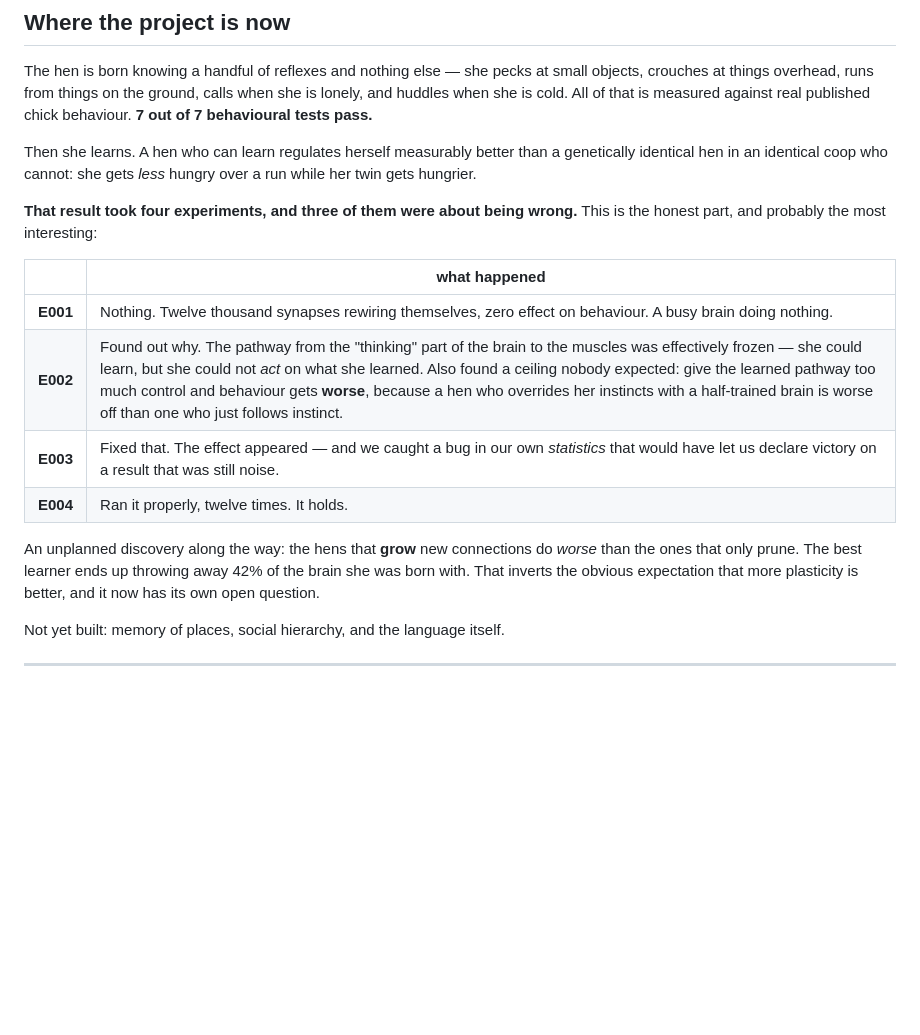
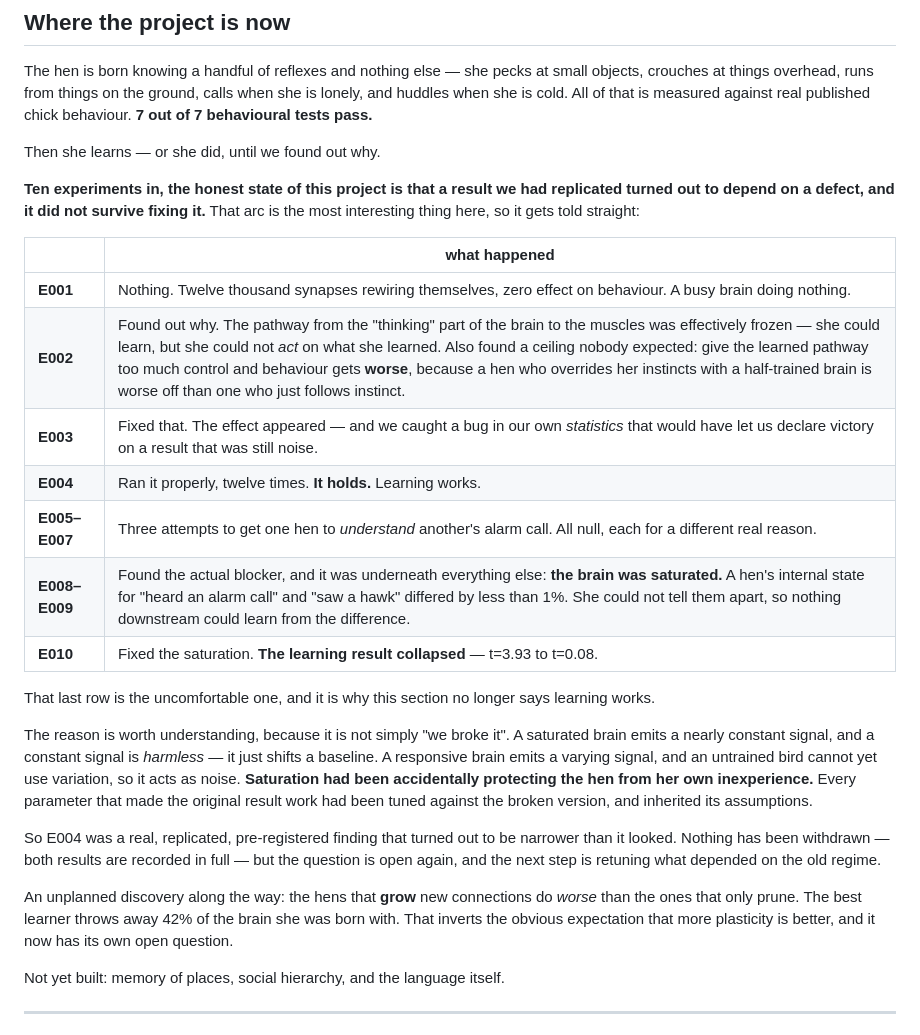
Before and after one commit to jonesy5090/sentient-chicken, a Markdown page: README.md, the part around the change. Drawn GitHub-style; blank space fills up the shorter version.

Commit message:
README: report the E010 collapse rather than the superseded result
The status section still said learning works, citing E004. E010 showed that result
does not survive fixing the saturation defect, so the section now tells the whole
arc through ten experiments and says plainly why it no longer claims what it did.

Keeps the explanation a non-specialist can follow: a saturated brain emits a nearly
constant signal, which is harmless because it only shifts a baseline, while a
responsive one emits variation an untrained bird cannot yet use. Saturation had been
accidentally protecting the hen from her own inexperience.

Co-Authored-By: Claude Opus 5 <noreply@anthropic.com>
Claude-Session: https://claude.ai/code/session_01RoGNKBRRffhmCLqZ4C9eHE

```diff
--- a/README.md
+++ b/README.md
@@ -108,24 +108,41 @@ objects, crouches at things overhead, runs from things on the ground, calls when
 is lonely, and huddles when she is cold. All of that is measured against real
 published chick behaviour. **7 out of 7 behavioural tests pass.**
 
-Then she learns. A hen who can learn regulates herself measurably better than a
-genetically identical hen in an identical coop who cannot: she gets *less* hungry over
-a run while her twin gets hungrier.
+Then she learns — or she did, until we found out why.
 
-**That result took four experiments, and three of them were about being wrong.** This
-is the honest part, and probably the most interesting:
+**Ten experiments in, the honest state of this project is that a result we had
+replicated turned out to depend on a defect, and it did not survive fixing it.** That
+arc is the most interesting thing here, so it gets told straight:
 
 | | what happened |
 |---|---|
 | **E001** | Nothing. Twelve thousand synapses rewiring themselves, zero effect on behaviour. A busy brain doing nothing. |
 | **E002** | Found out why. The pathway from the "thinking" part of the brain to the muscles was effectively frozen — she could learn, but she could not *act* on what she learned. Also found a ceiling nobody expected: give the learned pathway too much control and behaviour gets **worse**, because a hen who overrides her instincts with a half-trained brain is worse off than one who just follows instinct. |
 | **E003** | Fixed that. The effect appeared — and we caught a bug in our own *statistics* that would have let us declare victory on a result that was still noise. |
-| **E004** | Ran it properly, twelve times. It holds. |
+| **E004** | Ran it properly, twelve times. **It holds.** Learning works. |
+| **E005–E007** | Three attempts to get one hen to *understand* another's alarm call. All null, each for a different real reason. |
+| **E008–E009** | Found the actual blocker, and it was underneath everything else: **the brain was saturated.** A hen's internal state for "heard an alarm call" and "saw a hawk" differed by less than 1%. She could not tell them apart, so nothing downstream could learn from the difference. |
+| **E010** | Fixed the saturation. **The learning result collapsed** — t=3.93 to t=0.08. |
+
+That last row is the uncomfortable one, and it is why this section no longer says
+learning works.
+
+The reason is worth understanding, because it is not simply "we broke it". A
+saturated brain emits a nearly constant signal, and a constant signal is *harmless* —
+it just shifts a baseline. A responsive brain emits a varying signal, and an untrained
+bird cannot yet use variation, so it acts as noise. **Saturation had been accidentally
+protecting the hen from her own inexperience.** Every parameter that made the original
+result work had been tuned against the broken version, and inherited its assumptions.
+
+So E004 was a real, replicated, pre-registered finding that turned out to be narrower
+than it looked. Nothing has been withdrawn — both results are recorded in full — but
+the question is open again, and the next step is retuning what depended on the old
+regime.
 
 An unplanned discovery along the way: the hens that **grow** new connections do
-*worse* than the ones that only prune. The best learner ends up throwing away 42% of
-the brain she was born with. That inverts the obvious expectation that more plasticity
-is better, and it now has its own open question.
+*worse* than the ones that only prune. The best learner throws away 42% of the brain
+she was born with. That inverts the obvious expectation that more plasticity is
+better, and it now has its own open question.
 
 Not yet built: memory of places, social hierarchy, and the language itself.
 
```
